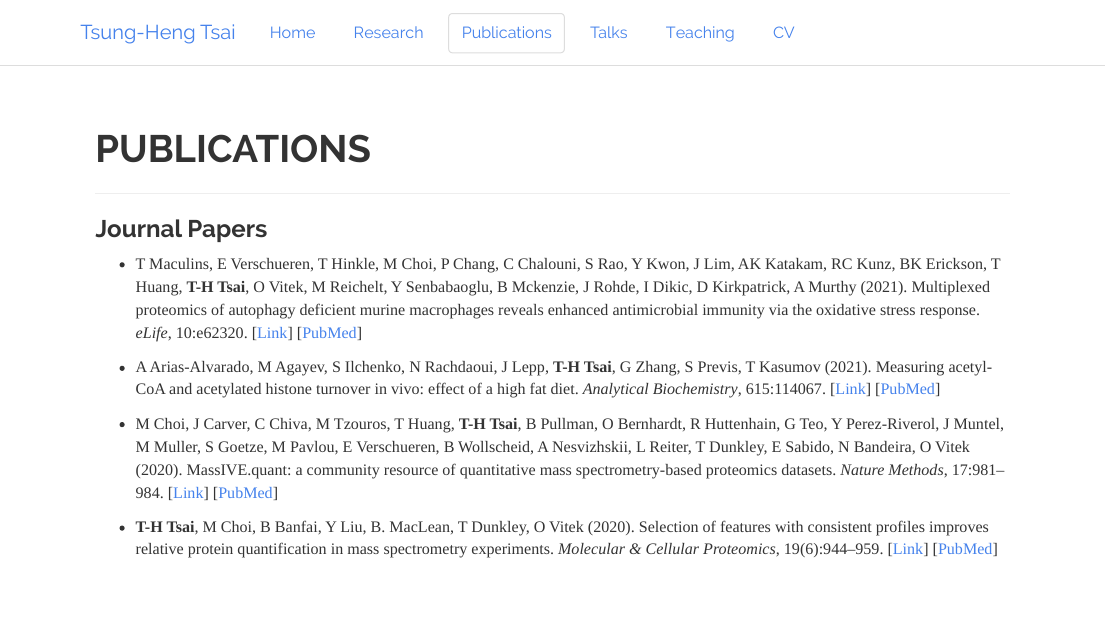
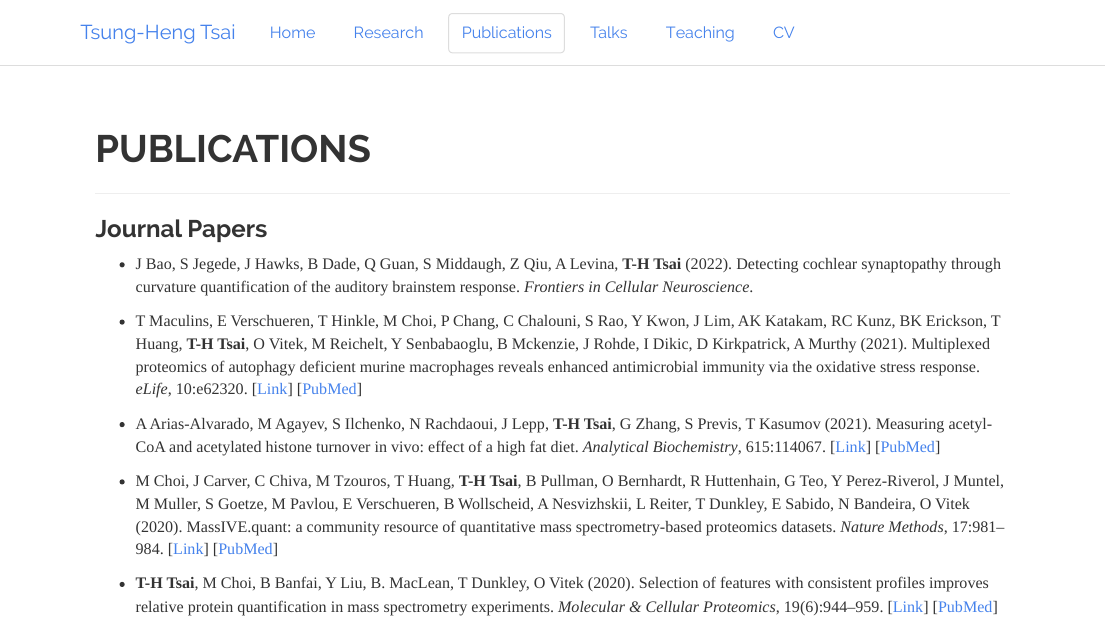
Before and after one commit to tsunghengtsai/tsunghengtsai.github.io, an R Markdown document (pubs.Rmd): the page in a window 1100 px wide, from its top. The pictures show the output file pubs.html that the author committed with the source, opened offline; library style sheets and scripts come from the installed R packages.

Commit message:
frontiers

```diff
--- a/pubs.Rmd
+++ b/pubs.Rmd
@@ -5,6 +5,8 @@ title: "PUBLICATIONS"
 ---
 
 ### Journal Papers
+
+* J Bao, S Jegede, J Hawks, B Dade, Q Guan, S Middaugh, Z Qiu, A Levina, __T-H Tsai__ (2022). Detecting cochlear synaptopathy through curvature quantification of the auditory brainstem response. _Frontiers in Cellular Neuroscience_.
 
 * T Maculins, E Verschueren, T Hinkle, M Choi, P Chang, C Chalouni, S Rao, Y Kwon, J Lim, AK Katakam, RC Kunz, BK Erickson, T Huang, __T-H Tsai__, O Vitek, M Reichelt, Y Senbabaoglu, B Mckenzie, J Rohde, I Dikic, D Kirkpatrick, A Murthy (2021). Multiplexed proteomics of autophagy deficient murine macrophages reveals enhanced antimicrobial immunity via the oxidative stress response. _eLife_, 10:e62320. [[Link](https://elifesciences.org/articles/62320)] [[PubMed](https://pubmed.ncbi.nlm.nih.gov/34085925/)]
 
```
Also changed, not shown: compstat-F19.html, compstat-S21.html, cv.html, datasci-S20.html, dm-F21.html, index.html, link.html, mathstat1-F21.html, mathstat2-S22.html, prob-F20.html, pubs.html, res.html, talk.html, teach.html, 1 other file.
